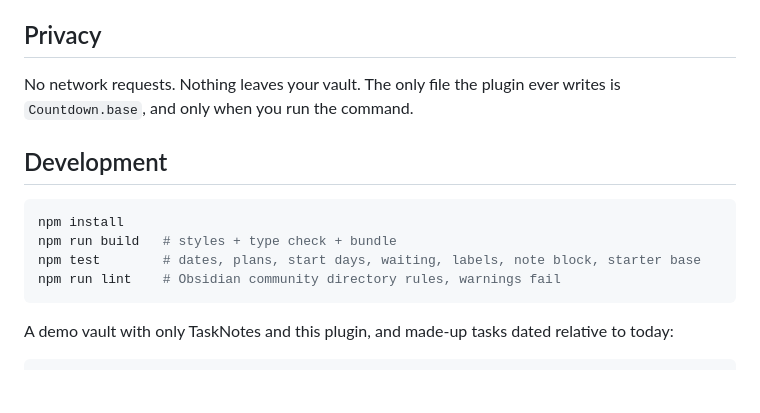
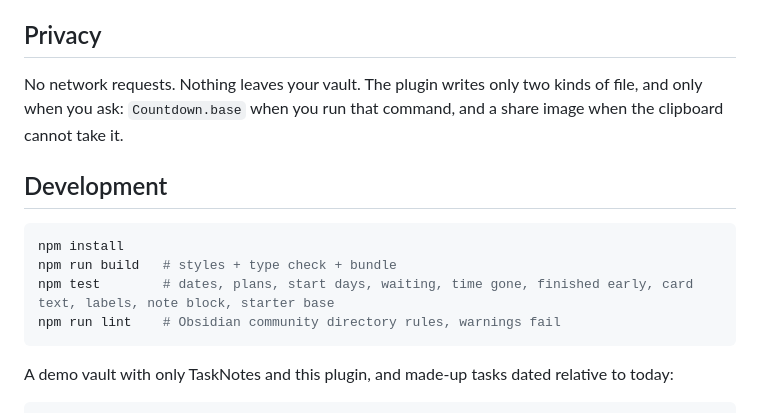
Before and after one commit to Rexxall/tasknotes-countdown, a Markdown page: README.md, the part around one of its changes. Drawn GitHub-style; blank space fills up the shorter version.

````diff
--- a/README.md
+++ b/README.md
@@ -58,14 +61,14 @@ The sidebar, status bar, note blocks and plans use the [TaskNotes runtime API](h
 
 ## Privacy
 
-No network requests. Nothing leaves your vault. The only file the plugin ever writes is `Countdown.base`, and only when you run the command.
+No network requests. Nothing leaves your vault. The plugin writes only two kinds of file, and only when you ask: `Countdown.base` when you run that command, and a share image when the clipboard cannot take it.
 
 ## Development
 
 ```bash
 npm install
 npm run build   # styles + type check + bundle
-npm test        # dates, plans, start days, waiting, labels, note block, starter base
+npm test        # dates, plans, start days, waiting, time gone, finished early, card text, labels, note block, starter base
 npm run lint    # Obsidian community directory rules, warnings fail
 ```
 
````
Also changed, not shown: other parts of README.md (+3 -0 lines), docs/screenshots/countdown-dark.png, docs/screenshots/countdown-light.png, 17 other files.
